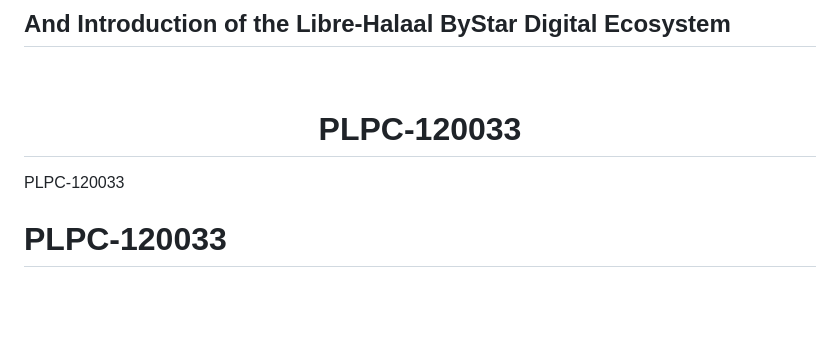
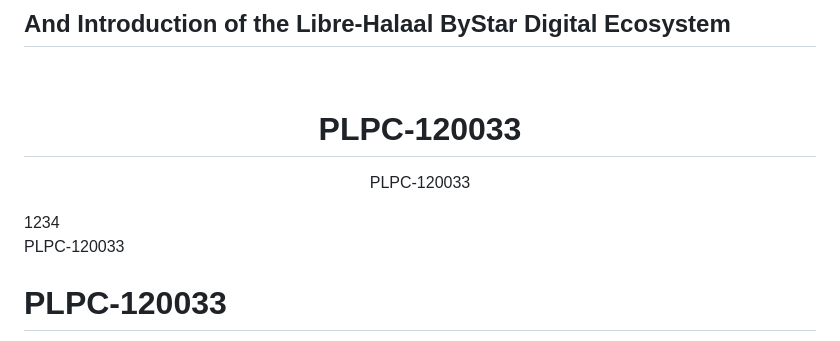
Before and after one commit to bxplpc/120033, a Markdown page: readme.md, the part around the change. Rendered like a GitHub page; blank space fills up the shorter version.

```diff
--- a/readme.md
+++ b/readme.md
@@ -10,6 +10,8 @@
 
 <br/>
 <center> <h1> PLPC-120033 </h1> </center>
+<p align="center">PLPC-120033</p>
+1234
 <p style="text-align:center">PLPC-120033</p>
 <p style="text-align:center"><h1>PLPC-120033</h1></p>
 <p style="text-align:center">First US Edition</p>
```
